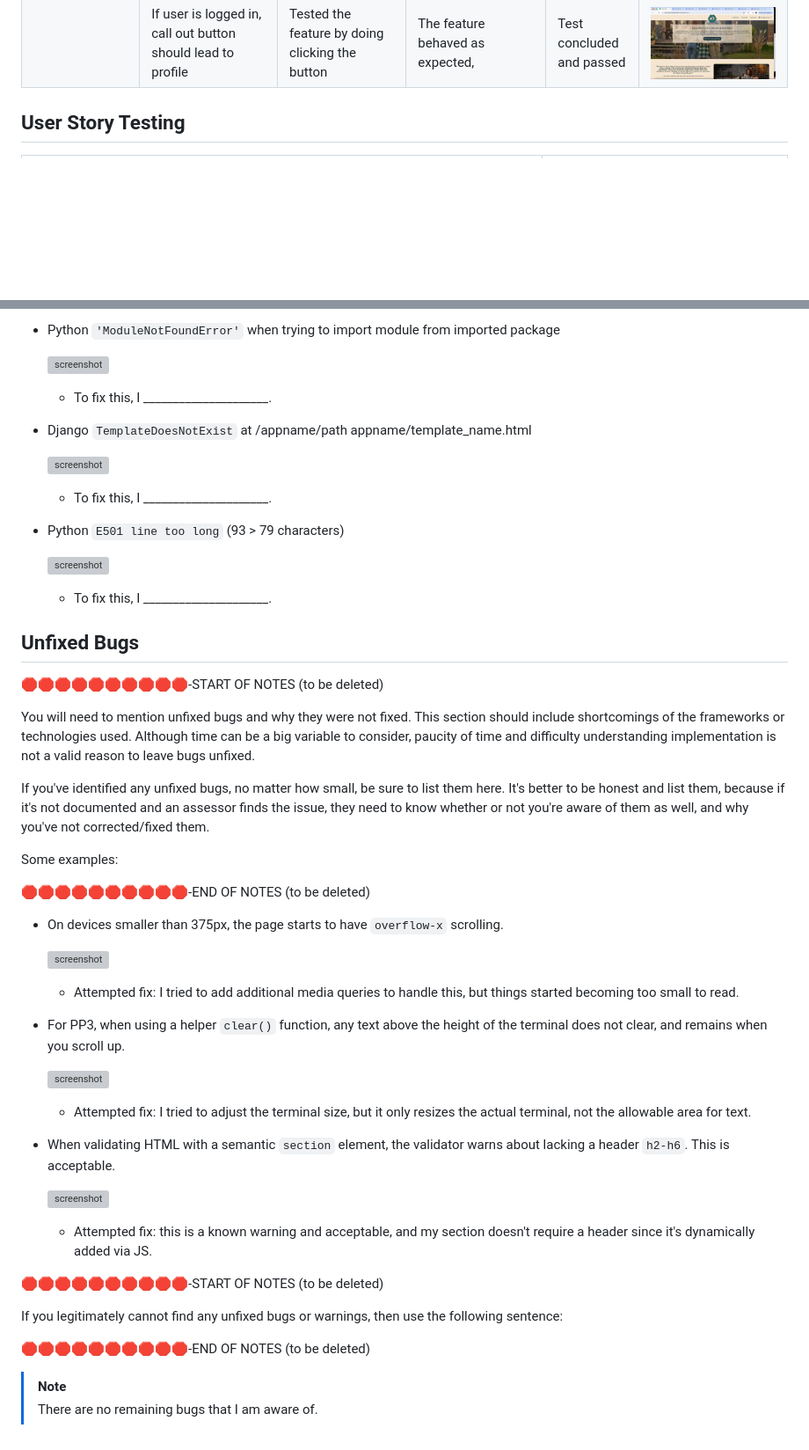
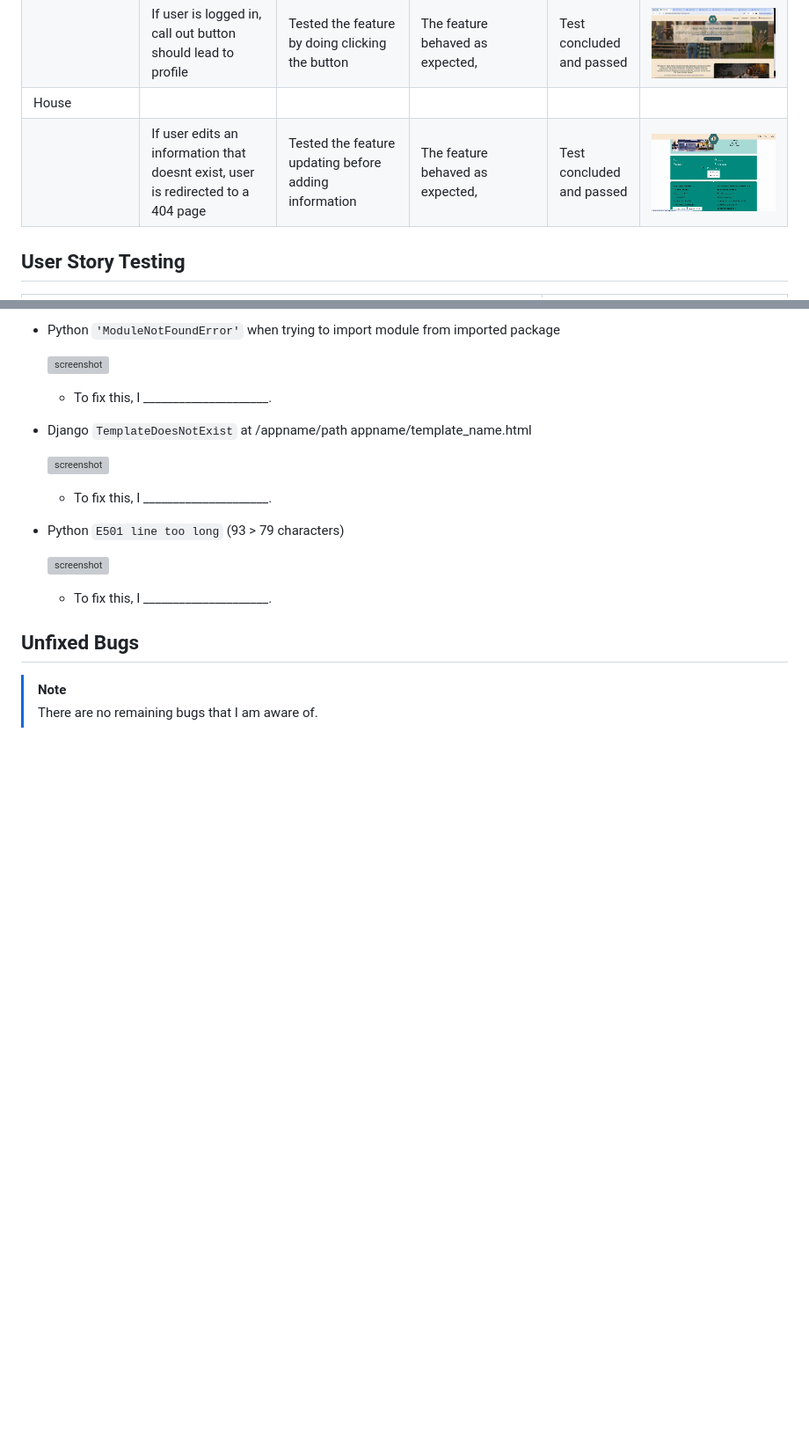
Before and after one commit to mikavir/casa-quest, a Markdown page: TESTING.md, 2 parts joined by grey strips. Shown: that part at 88% size. GitHub-like rendering; pictures changed too: documentation/testing/defensive-programming/defensive-programming-editing-info.gif (added); blank space fills up the shorter version; grey boxes are pictures that could not be loaded.

```diff
--- a/TESTING.md
+++ b/TESTING.md
@@ -145,6 +145,8 @@ Defensive programming was manually tested with the below user acceptance testing
 | Index Page | | | | | |
 | | If user has not logged in or registered, call out button should lead to register page | Tested the feature by doing clicking the button | The feature behaved as expected,| Test concluded and passed | ![gif](documentation/testing/defensive-programming/defensive-programming-call-outbtn-1.gif) |
 | | If user is logged in, call out button should lead to profile | Tested the feature by doing clicking the button | The feature behaved as expected,| Test concluded and passed | ![gif](documentation/testing/defensive-programming/defensive-programming-call-outbtn2.gif) |
+| House | | | | | |
+| | If user edits an information that doesnt exist, user is redirected to a 404 page | Tested the feature updating before adding information | The feature behaved as expected,| Test concluded and passed | ![gif](documentation/testing/defensive-programming/defensive-programming-editing-info.gif) |
 
 
 ## User Story Testing
@@ -243,44 +260,5 @@ I fully acknowledge and understand that, in a real-world scenario, an extensive
 
 ## Unfixed Bugs
 
-🛑🛑🛑🛑🛑🛑🛑🛑🛑🛑-START OF NOTES (to be deleted)
-
-You will need to mention unfixed bugs and why they were not fixed.
-This section should include shortcomings of the frameworks or technologies used.
-Although time can be a big variable to consider, paucity of time and difficulty understanding
-implementation is not a valid reason to leave bugs unfixed.
-
-If you've identified any unfixed bugs, no matter how small, be sure to list them here.
-It's better to be honest and list them, because if it's not documented and an assessor finds the issue,
-they need to know whether or not you're aware of them as well, and why you've not corrected/fixed them.
-
-Some examples:
-
-🛑🛑🛑🛑🛑🛑🛑🛑🛑🛑-END OF NOTES (to be deleted)
-
-- On devices smaller than 375px, the page starts to have `overflow-x` scrolling.
-
-    ![screenshot](documentation/bugs/unfixed-bug01.png)
-
-    - Attempted fix: I tried to add additional media queries to handle this, but things started becoming too small to read.
-
-- For PP3, when using a helper `clear()` function, any text above the height of the terminal does not clear, and remains when you scroll up.
-
-    ![screenshot](documentation/bugs/unfixed-bug02.png)
-
-    - Attempted fix: I tried to adjust the terminal size, but it only resizes the actual terminal, not the allowable area for text.
-
-- When validating HTML with a semantic `section` element, the validator warns about lacking a header `h2-h6`. This is acceptable.
-
-    ![screenshot](documentation/bugs/unfixed-bug03.png)
-
-    - Attempted fix: this is a known warning and acceptable, and my section doesn't require a header since it's dynamically added via JS.
-
-🛑🛑🛑🛑🛑🛑🛑🛑🛑🛑-START OF NOTES (to be deleted)
-
-If you legitimately cannot find any unfixed bugs or warnings, then use the following sentence:
-
-🛑🛑🛑🛑🛑🛑🛑🛑🛑🛑-END OF NOTES (to be deleted)
-
 > [!NOTE]
 > There are no remaining bugs that I am aware of.
```
Also changed, not shown: other parts of TESTING.md (+16 -1 lines), 1 other file.
